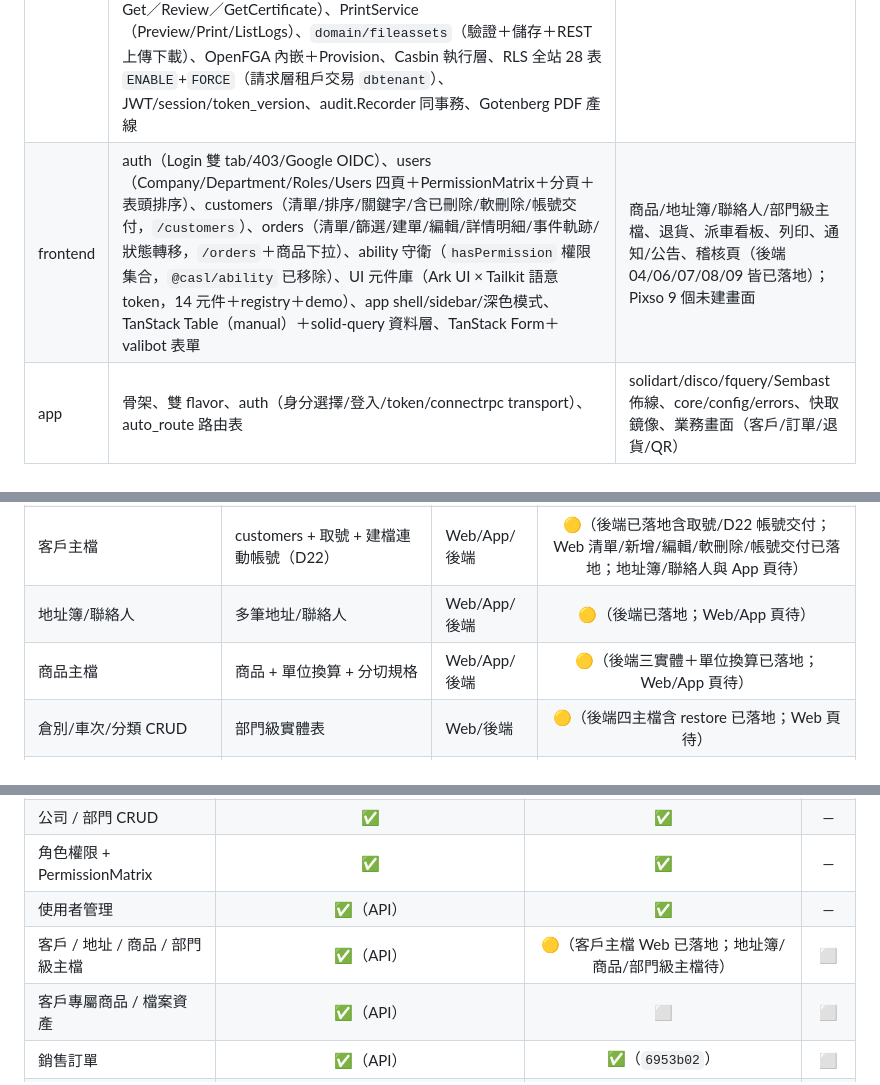
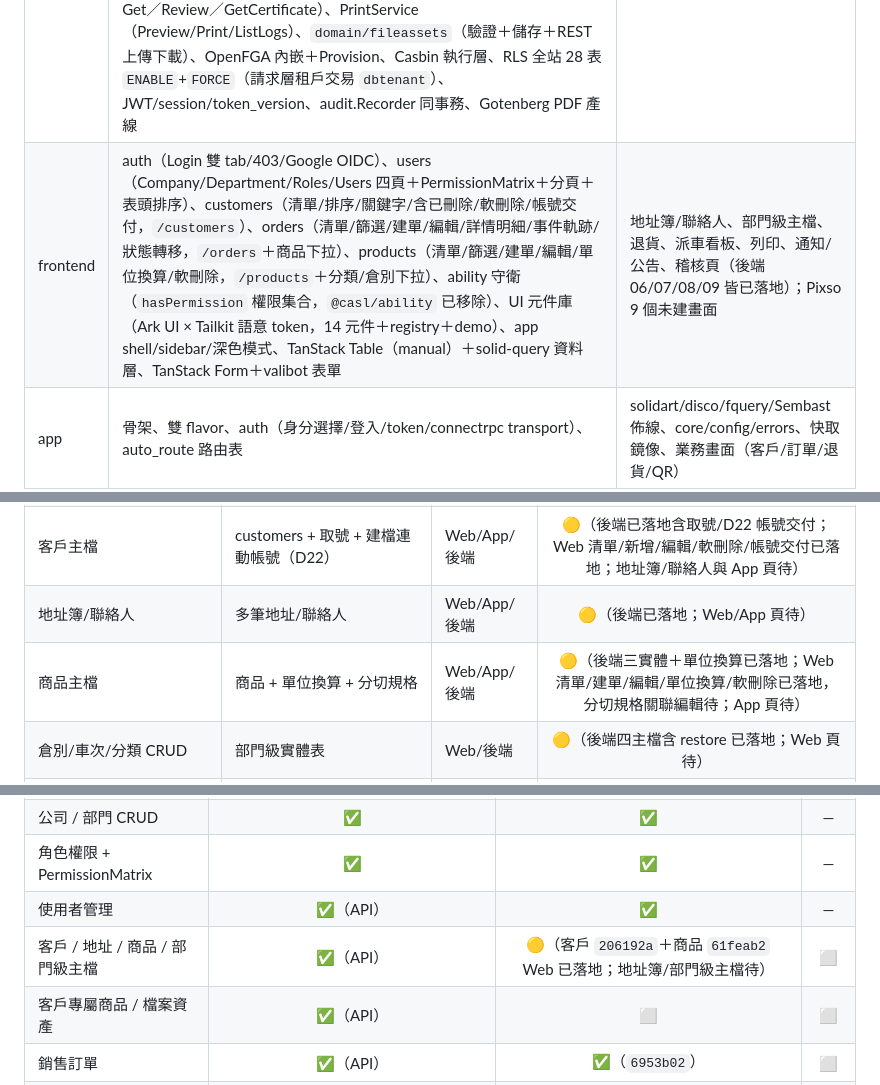
Before and after one commit to sw-ssd/sales-order-dispatch, a Markdown page: docs/FUNCTION_LIST.md, 3 parts joined by grey strips. Drawn GitHub-style.

Commit message:
docs(plans): 商品總表 Web 頁落地對齊（61feab2）

```diff
--- a/docs/FUNCTION_LIST.md
+++ b/docs/FUNCTION_LIST.md
@@ -71,7 +71,7 @@ flowchart TB
 | 層 | 實際已實作 | 待辦 |
 |---|---|---|
 | backend | AuthService（登入/refresh/logout/註冊完成/ChangePassword/ResetCustomerPassword）、AbilityService（OpenFGA proxy）、Company/Department（皆軟刪除）/RoleService、UserService（7 RPC＋範圍控制＋稽核）、MetadictService、AuditService.List、CustomerService（含地址/聯絡人＋QR 簽章/`GetCustomerQRCode`）、ProductService（含單位換算）、部門級四主檔（Warehouse/Route/ProcessingSpec/ProductCategory）、CustomerProductService、SalesOrderService（CRUD＋狀態機 `TransitionOrder`＋取號＋事件軌跡）、ReturnService（Create／List／Get／Review／GetCertificate）、PrintService（Preview/Print/ListLogs）、`domain/fileassets`（驗證＋儲存＋REST 上傳下載）、OpenFGA 內嵌＋Provision、Casbin 執行層、RLS 全站 28 表 `ENABLE`+`FORCE`（請求層租戶交易 `dbtenant`）、JWT/session/token_version、audit.Recorder 同事務、Gotenberg PDF 產線 | 通知、派車、fleet；Logo 上傳、CASL→OpenFGA 收斂 |
-| frontend | auth（Login 雙 tab/403/Google OIDC）、users（Company/Department/Roles/Users 四頁＋PermissionMatrix＋分頁＋表頭排序）、customers（清單/排序/關鍵字/含已刪除/軟刪除/帳號交付，`/customers`）、orders（清單/篩選/建單/編輯/詳情明細/事件軌跡/狀態轉移，`/orders`＋商品下拉）、ability 守衛（`hasPermission` 權限集合，`@casl/ability` 已移除）、UI 元件庫（Ark UI × Tailkit 語意 token，14 元件＋registry＋demo）、app shell/sidebar/深色模式、TanStack Table（manual）＋solid-query 資料層、TanStack Form＋valibot 表單 | 商品/地址簿/聯絡人/部門級主檔、退貨、派車看板、列印、通知/公告、稽核頁（後端 04/06/07/08/09 皆已落地）；Pixso 9 個未建畫面 |
+| frontend | auth（Login 雙 tab/403/Google OIDC）、users（Company/Department/Roles/Users 四頁＋PermissionMatrix＋分頁＋表頭排序）、customers（清單/排序/關鍵字/含已刪除/軟刪除/帳號交付，`/customers`）、orders（清單/篩選/建單/編輯/詳情明細/事件軌跡/狀態轉移，`/orders`＋商品下拉）、products（清單/篩選/建單/編輯/單位換算/軟刪除，`/products`＋分類/倉別下拉）、ability 守衛（`hasPermission` 權限集合，`@casl/ability` 已移除）、UI 元件庫（Ark UI × Tailkit 語意 token，14 元件＋registry＋demo）、app shell/sidebar/深色模式、TanStack Table（manual）＋solid-query 資料層、TanStack Form＋valibot 表單 | 地址簿/聯絡人、部門級主檔、退貨、派車看板、列印、通知/公告、稽核頁（後端 06/07/08/09 皆已落地）；Pixso 9 個未建畫面 |
 | app | 骨架、雙 flavor、auth（身分選擇/登入/token/connectrpc transport）、auto_route 路由表 | solidart/disco/fquery/Sembast 佈線、core/config/errors、快取鏡像、業務畫面（客戶/訂單/退貨/QR） |
 
 ---
@@ -108,7 +108,7 @@ flowchart TB
 | 角色權限設置 | PermissionMatrix | Web | ✅ |
 | 客戶主檔 | customers + 取號 + 建檔連動帳號（D22） | Web/App/後端 | 🟡（後端已落地含取號/D22 帳號交付；Web 清單/新增/編輯/軟刪除/帳號交付已落地；地址簿/聯絡人與 App 頁待） |
 | 地址簿/聯絡人 | 多筆地址/聯絡人 | Web/App/後端 | 🟡（後端已落地；Web/App 頁待） |
-| 商品主檔 | 商品 + 單位換算 + 分切規格 | Web/App/後端 | 🟡（後端三實體＋單位換算已落地；Web/App 頁待） |
+| 商品主檔 | 商品 + 單位換算 + 分切規格 | Web/App/後端 | 🟡（後端三實體＋單位換算已落地；Web 清單/建單/編輯/單位換算/軟刪除已落地，分切規格關聯編輯待；App 頁待） |
 | 倉別/車次/分類 CRUD | 部門級實體表 | Web/後端 | 🟡（後端四主檔含 restore 已落地；Web 頁待） |
 | 客戶專屬商品 | 業務建立、別名機制 | Web/App/後端 | 🟡（後端已落地；Web/App 頁待） |
 | 檔案資產 | FileStore 本地儲存白名單＋REST 上傳下載 | 後端 | 🟡（後端已落地；Web 頁待） |
@@ -194,7 +194,7 @@ flowchart TB
 | 公司 / 部門 CRUD | ✅ | ✅ | — |
 | 角色權限 + PermissionMatrix | ✅ | ✅ | — |
 | 使用者管理 | ✅（API） | ✅ | — |
-| 客戶 / 地址 / 商品 / 部門級主檔 | ✅（API） | 🟡（客戶主檔 Web 已落地；地址簿/商品/部門級主檔待） | ⬜ |
+| 客戶 / 地址 / 商品 / 部門級主檔 | ✅（API） | 🟡（客戶 `206192a`＋商品 `61feab2` Web 已落地；地址簿/部門級主檔待） | ⬜ |
 | 客戶專屬商品 / 檔案資產 | ✅（API） | ⬜ | ⬜ |
 | 銷售訂單 | ✅（API） | ✅（`6953b02`） | ⬜ |
 | 退貨 | ✅（API） | ⬜ | ⬜ |
```
Also changed, not shown: other parts of docs/FUNCTION_LIST.md (+1 -1 lines), 2 other files.
